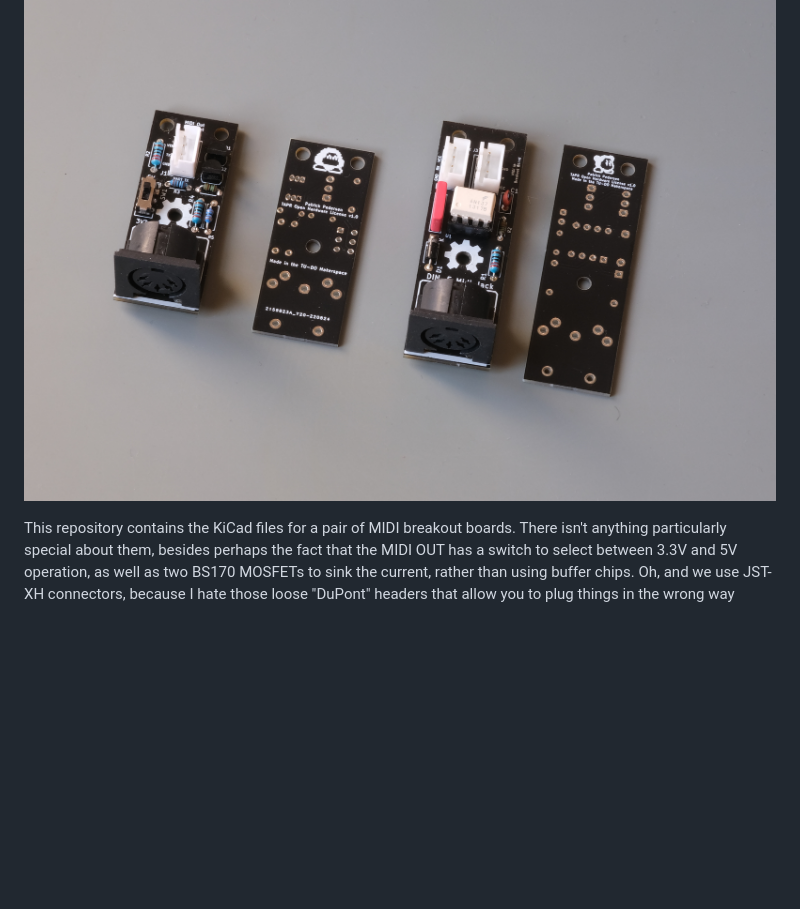
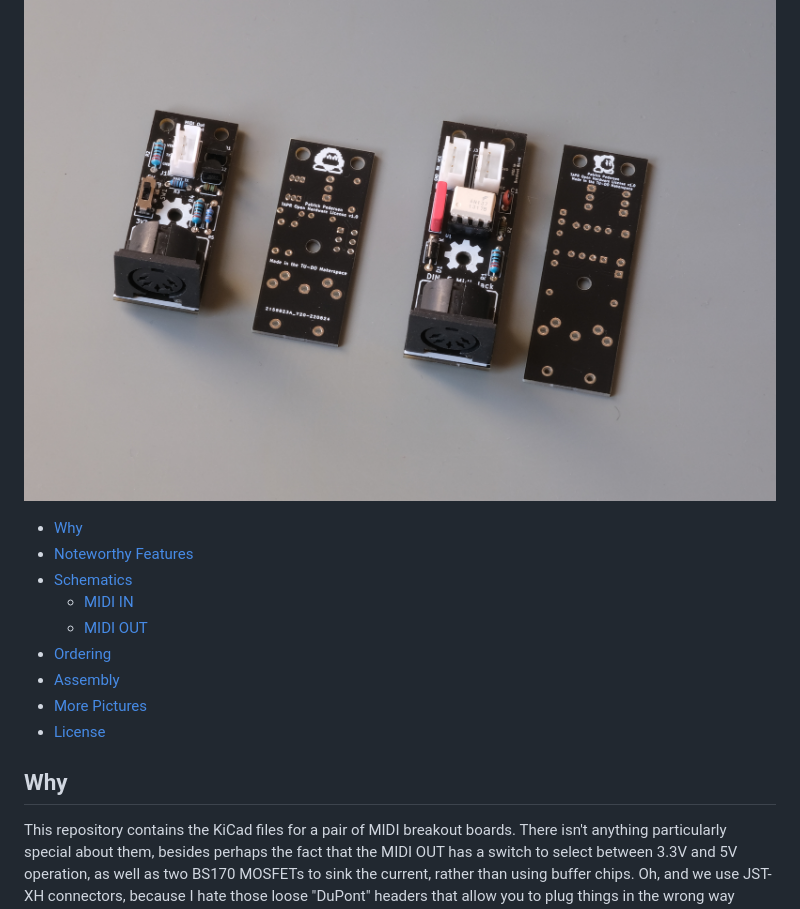
Before and after one commit to TuDo-Makerspace/MIDI-Breakouts, a Markdown page: README.md, the part around the change printed below. Rendered like a GitHub page; blank space fills up the shorter version.

```diff
--- a/README.md
+++ b/README.md
@@ -2,5 +2,17 @@
 
 ![img](img/Top.jpg)
+
+- [Why](#why)
+- [Noteworthy Features](#noteworthy-features)
+- [Schematics](#schematics)
+	- [MIDI IN](#midi-in)
+	- [MIDI OUT](#midi-out)
+- [Ordering](#ordering)
+- [Assembly](#assembly)
+- [More Pictures](#more-pictures)
+- [License](#license)
+
+## Why
 
 This repository contains the KiCad files for a pair of MIDI breakout boards. There isn't anything particularly special about them, besides perhaps the fact that the MIDI OUT has a switch to select between 3.3V and 5V operation, as well as two BS170 MOSFETs to sink the current, rather than using buffer chips. Oh, and we use JST-XH connectors, because I hate those loose "DuPont" headers that allow you to plug things in the wrong way around! >:(
 
```
Also changed, not shown: other parts of README.md (+9 -1 lines), img/MIDI_IN_Schematic.png (added), img/MIDI_OUT_Schematic.png (added), img/Top2.JPG (renamed from img/Top2.jpg).
